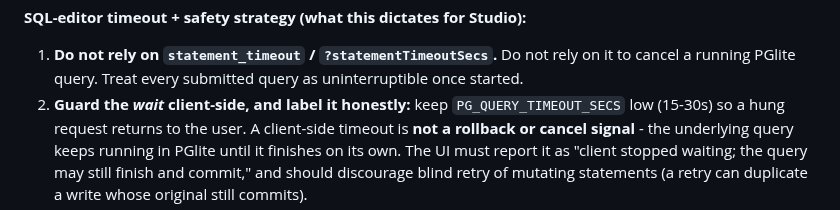
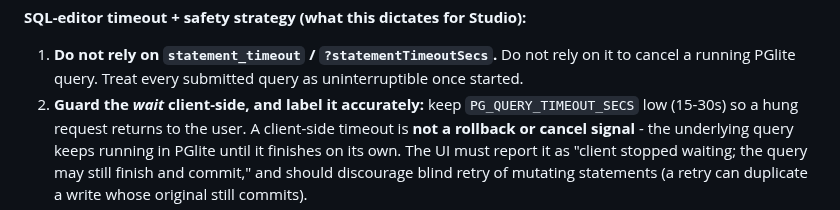
Before and after one commit to reisepass/zeropg, a Markdown page: docs/STUDIO-PGMETA-COMPAT.md, the part around the change. Rendered like a GitHub page.

Commit message:
docs: wording fix in pgmeta compat doc

```diff
--- a/docs/STUDIO-PGMETA-COMPAT.md
+++ b/docs/STUDIO-PGMETA-COMPAT.md
@@ -206,7 +206,7 @@ This is a single-shared-session property of zeropg, not a postgres-meta bug.
 1. **Do not rely on `statement_timeout` / `?statementTimeoutSecs`.** Do not rely on it
    to cancel a running PGlite query. Treat every submitted query as uninterruptible
    once started.
-2. **Guard the *wait* client-side, and label it honestly:** keep
+2. **Guard the *wait* client-side, and label it accurately:** keep
    `PG_QUERY_TIMEOUT_SECS` low (15-30s) so a hung request returns to the user. A
    client-side timeout is **not a rollback or cancel signal** - the underlying query
    keeps running in PGlite until it finishes on its own. The UI must report it as
```
